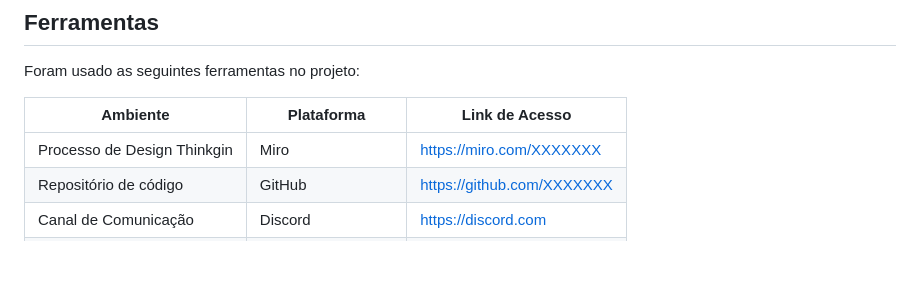
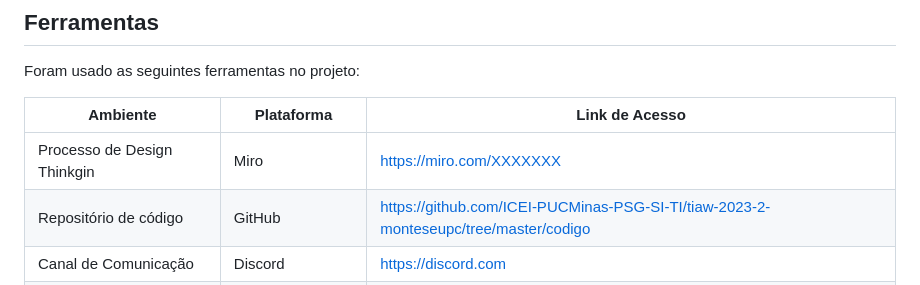
Before and after one commit to ICEI-PUCMinas-PSG-SI-TI/tiaw-2023-2-monteseupc, a Markdown page: docs/relatorio/Relatorio Tecnico - TEMPLATE.md, the part around the change. GitHub-like rendering; blank space fills up the shorter version.

```diff
--- a/docs/relatorio/Relatorio Tecnico - TEMPLATE.md
+++ b/docs/relatorio/Relatorio Tecnico - TEMPLATE.md
@@ -291,7 +291,7 @@ Foram usado as seguintes ferramentas no projeto:
 | Ambiente  | Plataforma              |Link de Acesso |
 |-----------|-------------------------|---------------|
 |Processo de Design Thinkgin  | Miro |  https://miro.com/XXXXXXX |
-|Repositório de código | GitHub | https://github.com/XXXXXXX |
+|Repositório de código | GitHub | https://github.com/ICEI-PUCMinas-PSG-SI-TI/tiaw-2023-2-monteseupc/tree/master/codigo |
 |Canal de Comunicação | Discord |  https://discord.com |
 |Protótipo Interativo | MavelApp ou Figma | https://figma.com/XXXXXXX |
 
```
